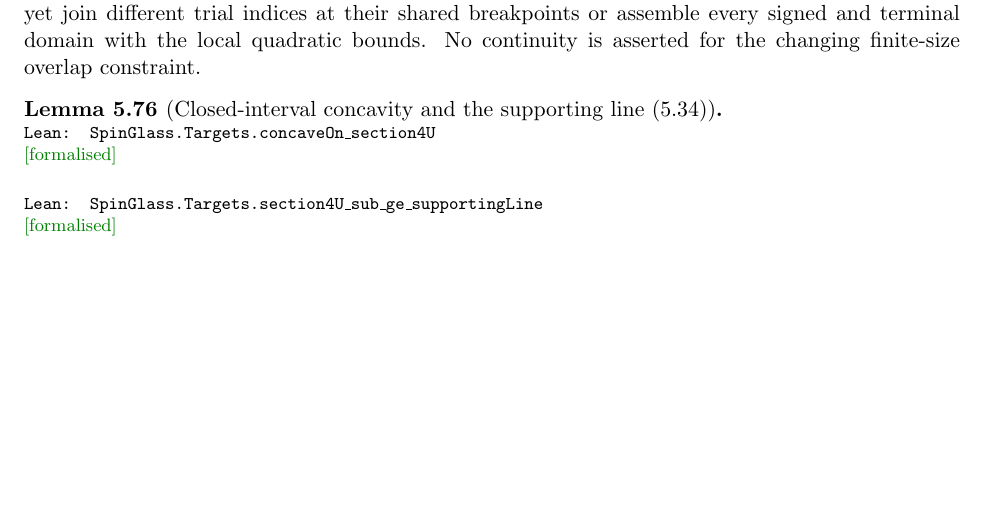
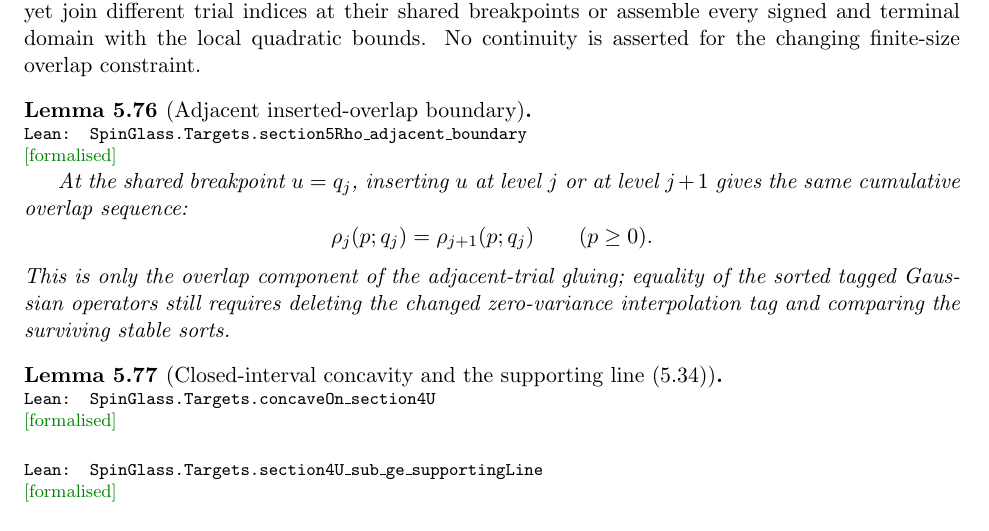
Before and after one commit to qiangwu2/ParisiFormula, a LaTeX document (blueprint/blueprint.tex): part of page 44 of 54, cut so that both start at the same text, the shorter picture padded with empty space. Compiled offline with pdfLaTeX.

Commit message:
Add adjacent overlap breakpoint identity

```diff
--- a/blueprint/blueprint.tex
+++ b/blueprint/blueprint.tex
@@ -2432,6 +2432,18 @@ breakpoints or assemble every signed and terminal domain with the local
 quadratic bounds. No continuity is asserted for the changing finite-size
 overlap constraint.
 
+\begin{lemma}[Adjacent inserted-overlap boundary]
+\lean{SpinGlass.Targets.section5Rho\_adjacent\_boundary}\leanok
+At the shared breakpoint $u=q_j$, inserting $u$ at level $j$ or at level
+$j+1$ gives the same cumulative overlap sequence:
+\[
+  \rho_{j}(p;q_j)=\rho_{j+1}(p;q_j)\qquad(p\ge0).
+\]
+This is only the overlap component of the adjacent-trial gluing; equality of
+the sorted tagged Gaussian operators still requires deleting the changed
+zero-variance interpolation tag and comparing the surviving stable sorts.
+\end{lemma}
+
 \begin{lemma}[Closed-interval concavity and the supporting line (5.34)]
 \lean{SpinGlass.Targets.concaveOn\_section4U}\leanok
 \lean{SpinGlass.Targets.section4U\_sub\_ge\_supportingLine}\leanok
```
Also changed, not shown: docs/PROVENANCE.md (+5 -0 lines), docs/ROADMAP.md (+4 -0 lines), README.md, 2 other files.
